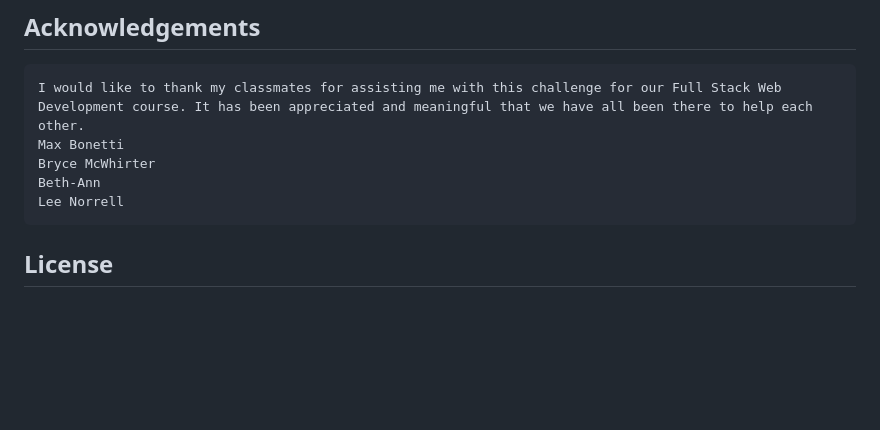
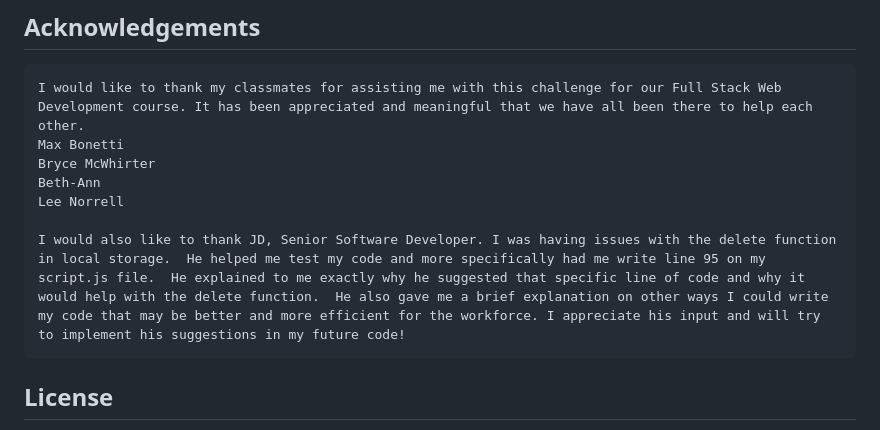
Before and after one commit to Sashuttle/TaskBoard, a Markdown page: README.md, the part around the change printed below. GitHub-like rendering; blank space fills up the shorter version.

Commit message:
added more to my acknowledgement section of my readme

```diff
--- a/README.md
+++ b/README.md
@@ -48,6 +48,8 @@ ChatGPT 3.5
     Beth-Ann
     Lee Norrell
 
+    I would also like to thank JD, Senior Software Developer. I was having issues with the delete function in local storage.  He helped me test my code and more specifically had me write line 95 on my script.js file.  He explained to me exactly why he suggested that specific line of code and why it would help with the delete function.  He also gave me a brief explanation on other ways I could write my code that may be better and more efficient for the workforce. I appreciate his input and will try to implement his suggestions in my future code!
+
 ## License
 MIT
 
```
Also changed, not shown: other parts of README.md (+1 -0 lines).
